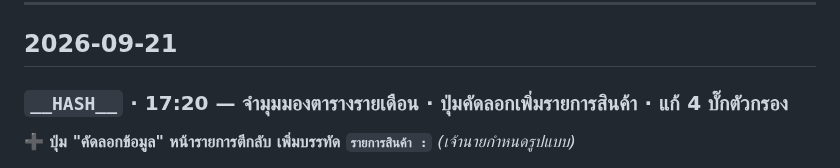
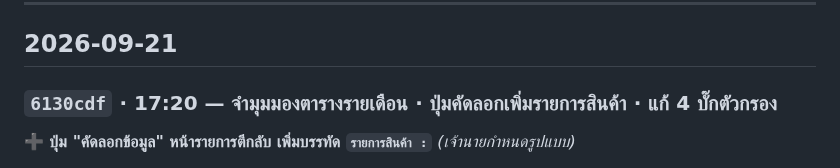
Before and after one commit to faceadvance/face-advance-monthly-orders, a Markdown page: Face Advance Monthly orders/CHANGELOG.md, the part around the change. Drawn GitHub-style.

Commit message:
docs(changelog): เติม commit hash จริงของ deploy รอบที่สอง 2026-09-21
Co-Authored-By: Claude Opus 5 <noreply@anthropic.com>

```diff
--- a/Face Advance Monthly orders/CHANGELOG.md
+++ b/Face Advance Monthly orders/CHANGELOG.md
@@ -7,7 +7,7 @@
 
 ## 2026-09-21
 
-### `__HASH__` · 17:20 — จำมุมมองตารางรายเดือน · ปุ่มคัดลอกเพิ่มรายการสินค้า · แก้ 4 บั๊กตัวกรอง
+### `6130cdf` · 17:20 — จำมุมมองตารางรายเดือน · ปุ่มคัดลอกเพิ่มรายการสินค้า · แก้ 4 บั๊กตัวกรอง
 
 **➕ ปุ่ม "คัดลอกข้อมูล" หน้ารายการตีกลับ เพิ่มบรรทัด `รายการสินค้า :`** *(เจ้านายกำหนดรูปแบบ)*
 - ชิ้นแรกต่อท้ายหัวข้อ ที่เหลือขึ้นบรรทัดใหม่บรรทัดละชิ้น ไม่เยื้อง
```
